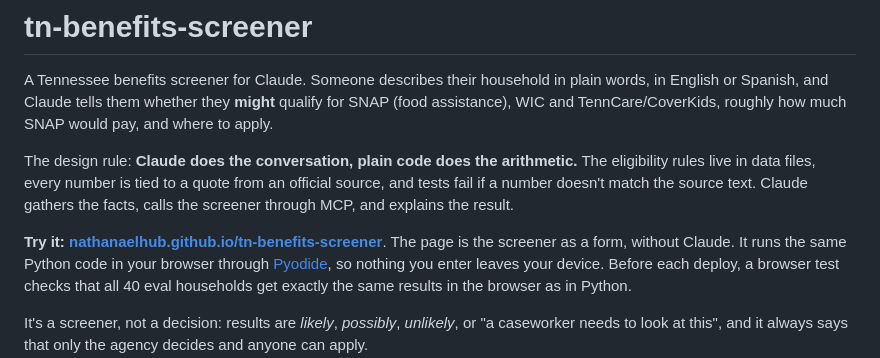
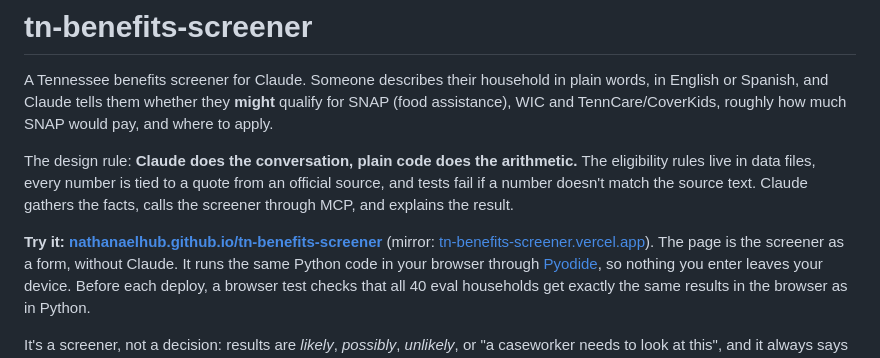
Before and after one commit to nathanaelhub/tn-benefits-screener, a Markdown page: README.md, the part around the change. GitHub-like rendering.

Commit message:
Docs: link the live page and its Vercel mirror; how to redeploy

```diff
--- a/README.md
+++ b/README.md
@@ -9,7 +9,8 @@ eligibility rules live in data files, every number is tied to a quote from an of
 source, and tests fail if a number doesn't match the source text. Claude gathers the facts,
 calls the screener through MCP, and explains the result.
 
-**Try it: [nathanaelhub.github.io/tn-benefits-screener](https://nathanaelhub.github.io/tn-benefits-screener/)**.
+**Try it: [nathanaelhub.github.io/tn-benefits-screener](https://nathanaelhub.github.io/tn-benefits-screener/)**
+(mirror: [tn-benefits-screener.vercel.app](https://tn-benefits-screener.vercel.app)).
 The page is the screener as a form, without Claude. It runs the same Python code in your
 browser through [Pyodide](https://pyodide.org), so nothing you enter leaves your device.
 Before each deploy, a browser test checks that all 40 eval households get exactly the same
```
Also changed, not shown: RUNBOOK.md (+4 -1 lines).
